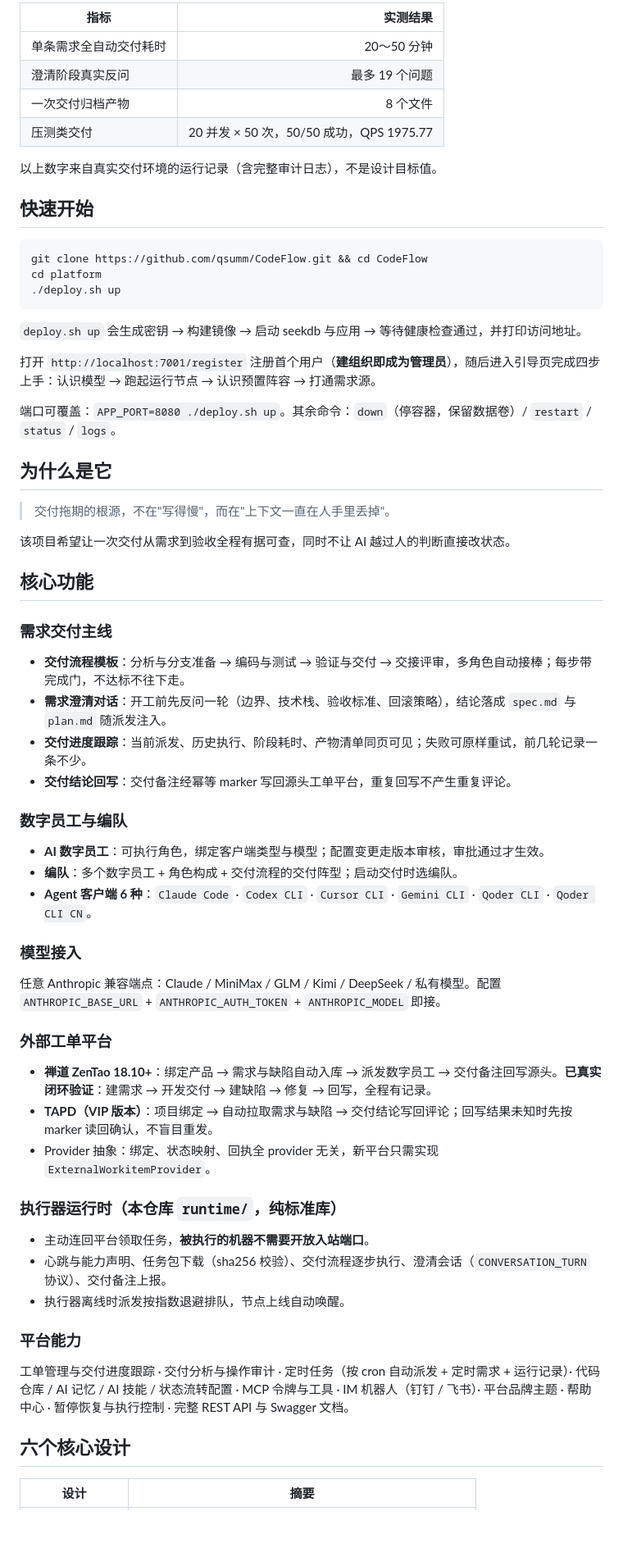
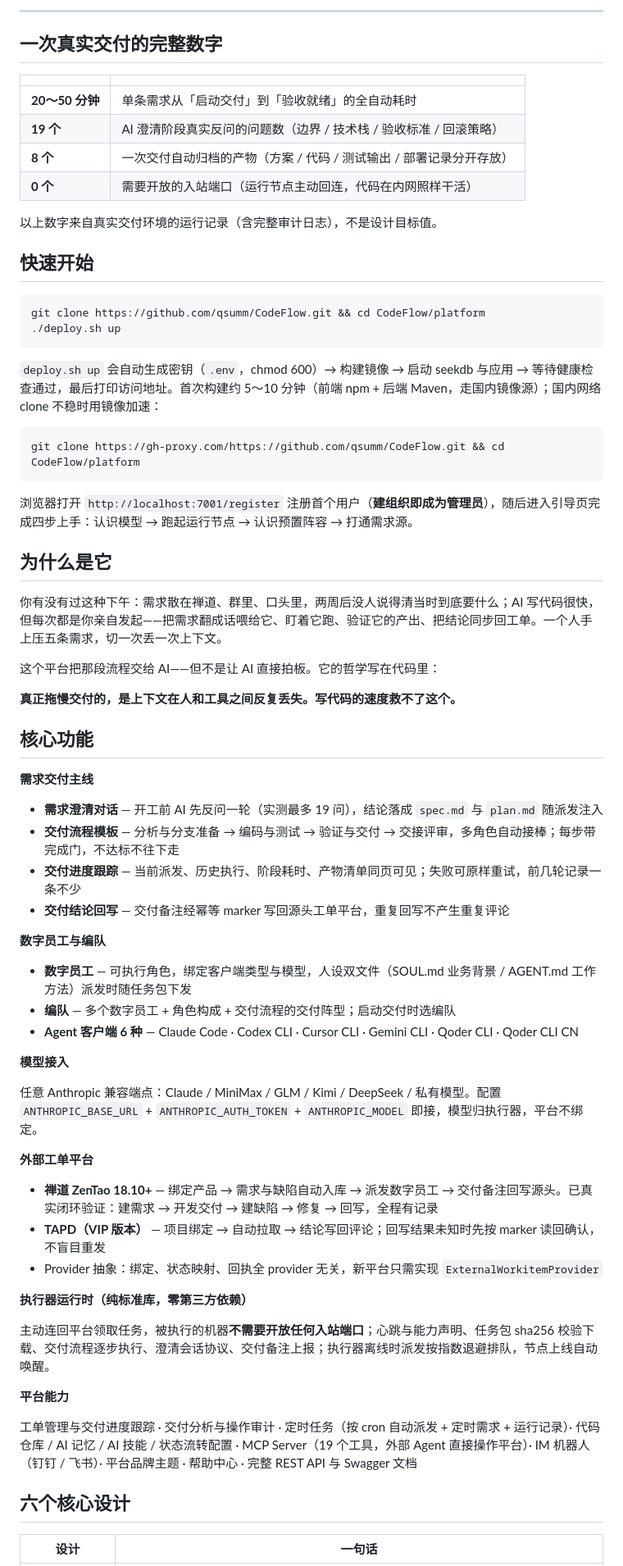
Before and after one commit to ccbunao/CodeFlow, a Markdown page: README.md, the part around one of its changes. Shown at 82% size. Rendered like a GitHub page; blank space fills up the shorter version.

````diff
--- a/README.md
+++ b/README.md
@@ -10,69 +15,74 @@
 
-| 指标 | 实测结果 |
-|---|---:|
-| 单条需求全自动交付耗时 | 20～50 分钟 |
-| 澄清阶段真实反问 | 最多 19 个问题 |
-| 一次交付归档产物 | 8 个文件 |
-| 压测类交付 | 20 并发 × 50 次，50/50 成功，QPS 1975.77 |
+---
+
+## 一次真实交付的完整数字
+
+| | |
+|---|---|
+| **20～50 分钟** | 单条需求从「启动交付」到「验收就绪」的全自动耗时 |
+| **19 个** | AI 澄清阶段真实反问的问题数（边界 / 技术栈 / 验收标准 / 回滚策略） |
+| **8 个** | 一次交付自动归档的产物（方案 / 代码 / 测试输出 / 部署记录分开存放） |
+| **0 个** | 需要开放的入站端口（运行节点主动回连，代码在内网照样干活） |
 
 以上数字来自真实交付环境的运行记录（含完整审计日志），不是设计目标值。
 
 ## 快速开始
 
 ```bash
-git clone https://github.com/qsumm/CodeFlow.git && cd CodeFlow
-cd platform
+git clone https://github.com/qsumm/CodeFlow.git && cd CodeFlow/platform
 ./deploy.sh up
 ```
 
-`deploy.sh up` 会生成密钥 → 构建镜像 → 启动 seekdb 与应用 → 等待健康检查通过，并打印访问地址。
+`deploy.sh up` 会自动生成密钥（`.env`，chmod 600）→ 构建镜像 → 启动 seekdb 与应用 → 等待健康检查通过，最后打印访问地址。首次构建约 5～10 分钟（前端 npm + 后端 Maven，走国内镜像源）；国内网络 clone 不稳时用镜像加速：
 
-打开 `http://localhost:7001/register` 注册首个用户（**建组织即成为管理员**），随后进入引导页完成四步上手：认识模型 → 跑起运行节点 → 认识预置阵容 → 打通需求源。
+```bash
+git clone https://gh-proxy.com/https://github.com/qsumm/CodeFlow.git && cd CodeFlow/platform
+```
 
-端口可覆盖：`APP_PORT=8080 ./deploy.sh up`。其余命令：`down`（停容器，保留数据卷）/ `restart` / `status` / `logs`。
+浏览器打开 `http://localhost:7001/register` 注册首个用户（**建组织即成为管理员**），随后进入引导页完成四步上手：认识模型 → 跑起运行节点 → 认识预置阵容 → 打通需求源。
 
 ## 为什么是它
 
-> 交付拖期的根源，不在"写得慢"，而在"上下文一直在人手里丢掉"。
+你有没有过这种下午：需求散在禅道、群里、口头里，两周后没人说得清当时到底要什么；AI 写代码很快，但每次都是你亲自发起——把需求翻成话喂给它、盯着它跑、验证它的产出、把结论同步回工单。一个人手上压五条需求，切一次丢一次上下文。
 
-该项目希望让一次交付从需求到验收全程有据可查，同时不让 AI 越过人的判断直接改状态。
+这个平台把那段流程交给 AI——但不是让 AI 直接拍板。它的哲学写在代码里：
+
+**真正拖慢交付的，是上下文在人和工具之间反复丢失。写代码的速度救不了这个。**
 
 ## 核心功能
 
-### 需求交付主线
+**需求交付主线**
 
-- **交付流程模板**：分析与分支准备 → 编码与测试 → 验证与交付 → 交接评审，多角色自动接棒；每步带完成门，不达标不往下走。
-- **需求澄清对话**：开工前先反问一轮（边界、技术栈、验收标准、回滚策略），结论落成 `spec.md` 与 `plan.md` 随派发注入。
-- **交付进度跟踪**：当前派发、历史执行、阶段耗时、产物清单同页可见；失败可原样重试，前几轮记录一条不少。
-- **交付结论回写**：交付备注经幂等 marker 写回源头工单平台，重复回写不产生重复评论。
+- **需求澄清对话** — 开工前 AI 先反问一轮（实测最多 19 问），结论落成 `spec.md` 与 `plan.md` 随派发注入
+- **交付流程模板** — 分析与分支准备 → 编码与测试 → 验证与交付 → 交接评审，多角色自动接棒；每步带完成门，不达标不往下走
+- **交付进度跟踪** — 当前派发、历史执行、阶段耗时、产物清单同页可见；失败可原样重试，前几轮记录一条不少
+- **交付结论回写** — 交付备注经幂等 marker 写回源头工单平台，重复回写不产生重复评论
 
-### 数字员工与编队
+**数字员工与编队**
 
-- **AI 数字员工**：可执行角色，绑定客户端类型与模型；配置变更走版本审核，审批通过才生效。
-- **编队**：多个数字员工 + 角色构成 + 交付流程的交付阵型；启动交付时选编队。
-- **Agent 客户端 6 种**：`Claude Code` · `Codex CLI` · `Cursor CLI` · `Gemini CLI` · `Qoder CLI` · `Qoder CLI CN`。
+- **数字员工** — 可执行角色，绑定客户端类型与模型，人设双文件（SOUL.md 业务背景 / AGENT.md 工作方法）派发时随任务包下发
+- **编队** — 多个数字员工 + 角色构成 + 交付流程的交付阵型；启动交付时选编队
+- **Agent 客户端 6 种** — Claude Code · Codex CLI · Cursor CLI · Gemini CLI · Qoder CLI · Qoder CLI CN
 
-### 模型接入
+**模型接入**
 
-任意 Anthropic 兼容端点：Claude / MiniMax / GLM / Kimi / DeepSeek / 私有模型。配置 `ANTHROPIC_BASE_URL` + `ANTHROPIC_AUTH_TOKEN` + `ANTHROPIC_MODEL` 即接。
+任意 Anthropic 兼容端点：Claude / MiniMax / GLM / Kimi / DeepSeek / 私有模型。配置 `ANTHROPIC_BASE_URL` + `ANTHROPIC_AUTH_TOKEN` + `ANTHROPIC_MODEL` 即接，模型归执行器，平台不绑定。
 
-### 外部工单平台
+**外部工单平台**
 
-- **禅道 ZenTao 18.10+**：绑定产品 → 需求与缺陷自动入库 → 派发数字员工 → 交付备注回写源头。**已真实闭环验证**：建需求 → 开发交付 → 建缺陷 → 修复 → 回写，全程有记录。
-- **TAPD（VIP 版本）**：项目绑定 → 自动拉取需求与缺陷 → 交付结论写回评论；回写结果未知时先按 marker 读回确认，不盲目重发。
-- Provider 抽象：绑定、状态映射、回执全 provider 无关，新平台只需实现 `ExternalWorkitemProvider`。
+- **禅道 ZenTao 18.10+** — 绑定产品 → 需求与缺陷自动入库 → 派发数字员工 → 交付备注回写源头。已真实闭环验证：建需求 → 开发交付 → 建缺陷 → 修复 → 回写，全程有记录
+- **TAPD（VIP 版本）** — 项目绑定 → 自动拉取 → 结论写回评论；回写结果未知时先按 marker 读回确认，不盲目重发
+- Provider 抽象：绑定、状态映射、回执全 provider 无关，新平台只需实现 `ExternalWorkitemProvider`
 
-### 执行器运行时（本仓库 `runtime/`，纯标准库）
+**执行器运行时（纯标准库，零第三方依赖）**
 
-- 主动连回平台领取任务，**被执行的机器不需要开放入站端口**。
-- 心跳与能力声明、任务包下载（sha256 校验）、交付流程逐步执行、澄清会话（`CONVERSATION_TURN` 协议）、交付备注上报。
-- 执行器离线时派发按指数退避排队，节点上线自动唤醒。
+主动连回平台领取任务，被执行的机器**不需要开放任何入站端口**；心跳与能力声明、任务包 sha256 校验下载、交付流程逐步执行、澄清会话协议、交付备注上报；执行器离线时派发按指数退避排队，节点上线自动唤醒。
 
-### 平台能力
+**平台能力**
 
-工单管理与交付进度跟踪 · 交付分析与操作审计 · 定时任务（按 cron 自动派发 + 定时需求 + 运行记录）· 代码仓库 / AI 记忆 / AI 技能 / 状态流转配置 · MCP 令牌与工具 · IM 机器人（钉钉 / 飞书）· 平台品牌主题 · 帮助中心 · 暂停恢复与执行控制 · 完整 REST API 与 Swagger 文档。
+工单管理与交付进度跟踪 · 交付分析与操作审计 · 定时任务（按 cron 自动派发 + 定时需求 + 运行记录）· 代码仓库 / AI 记忆 / AI 技能 / 状态流转配置 · MCP Server（19 个工具，外部 Agent 直接操作平台）· IM 机器人（钉钉 / 飞书）· 平台品牌主题 · 帮助中心 · 完整 REST API 与 Swagger 文档
 
 ## 六个核心设计
 
-| 设计 | 摘要 |
+| 设计 | 一句话 |
 |---|---|
````
Also changed, not shown: other parts of README.md (+101 -144 lines), docs/images/architecture.png (added).
